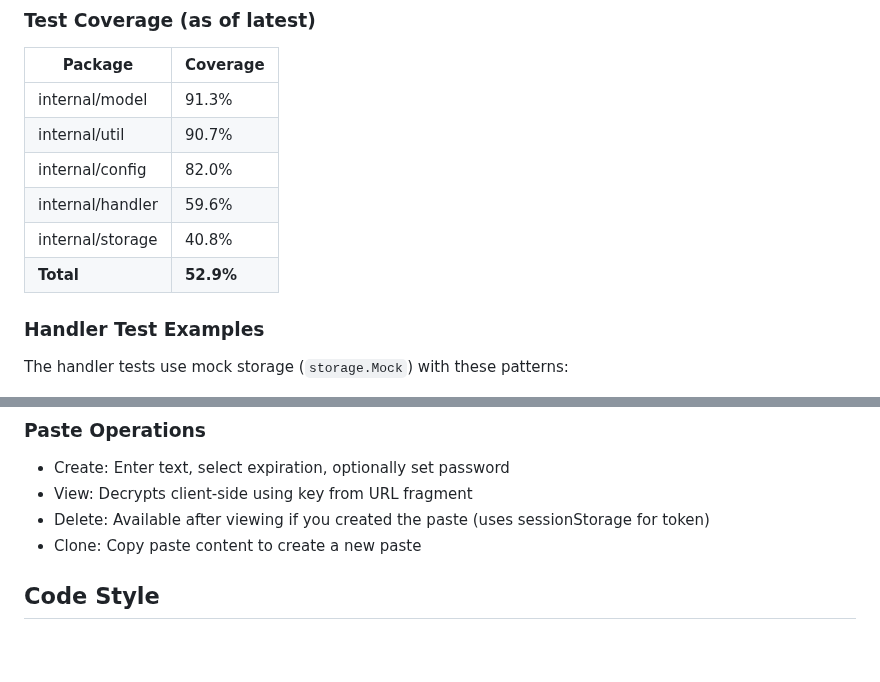
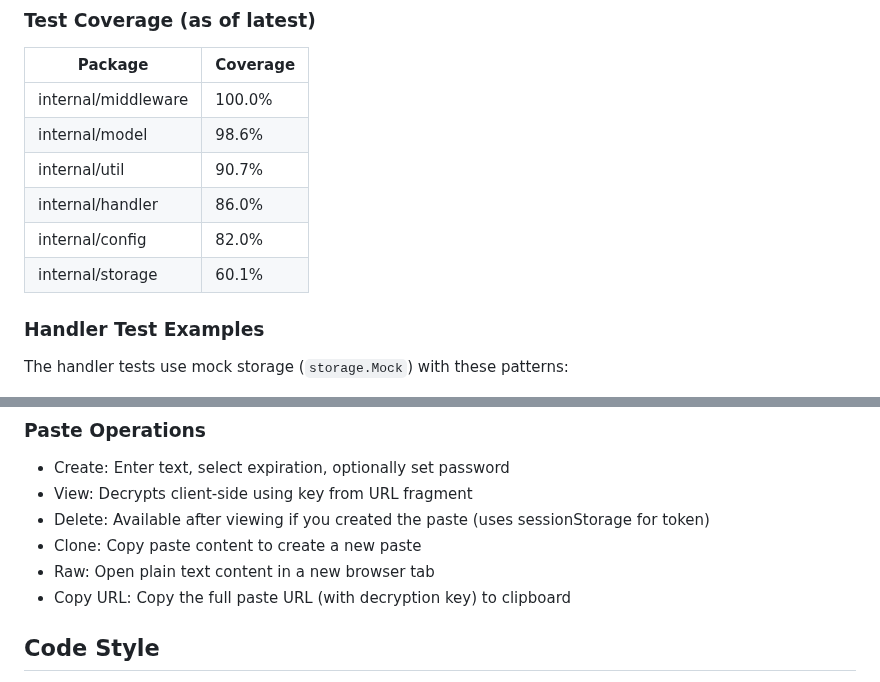
Before and after one commit to liskl/FlashPaper, a Markdown page: CLAUDE.md, 2 parts joined by grey strips. GitHub-like rendering; blank space fills up the shorter version.

Commit message:
docs: update documentation with current coverage and UI features
- Update CLAUDE.md test coverage table with latest numbers
  - middleware: 100%, model: 98.6%, handler: 86%
  - storage: 60.1%
- Add Raw and Copy URL to paste operations documentation
- Add Dark/Light Mode feature to README
- Add Paste Actions feature to README

```diff
--- a/CLAUDE.md
+++ b/CLAUDE.md
@@ -228,12 +228,12 @@ CGO_ENABLED=1 go test -race ./...
 
 | Package | Coverage |
 |---------|----------|
-| internal/model | 91.3% |
+| internal/middleware | 100.0% |
+| internal/model | 98.6% |
 | internal/util | 90.7% |
+| internal/handler | 86.0% |
 | internal/config | 82.0% |
-| internal/handler | 59.6% |
-| internal/storage | 40.8% |
-| **Total** | **52.9%** |
+| internal/storage | 60.1% |
 
 ### Handler Test Examples
 
@@ -290,6 +290,8 @@ open http://localhost:8080
 - View: Decrypts client-side using key from URL fragment
 - Delete: Available after viewing if you created the paste (uses sessionStorage for token)
 - Clone: Copy paste content to create a new paste
+- Raw: Open plain text content in a new browser tab
+- Copy URL: Copy the full paste URL (with decryption key) to clipboard
 
 ## Code Style
 
```
Also changed, not shown: README.md (+2 -0 lines).
